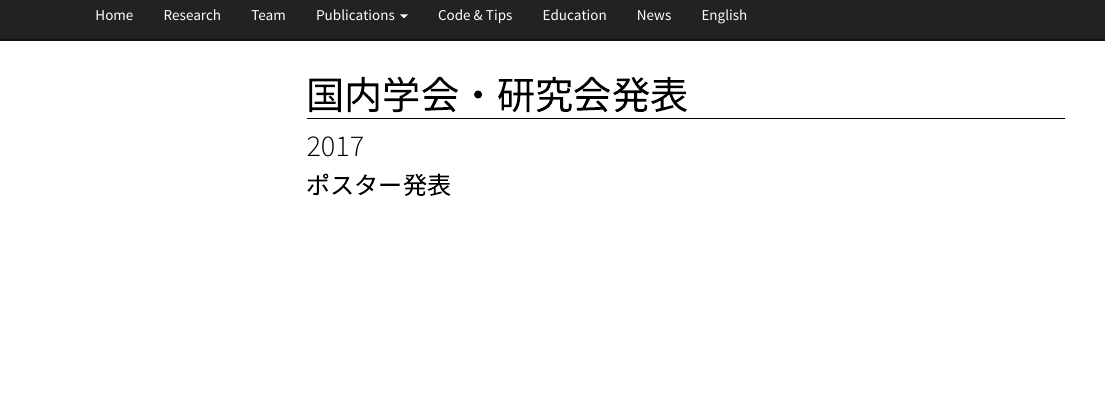
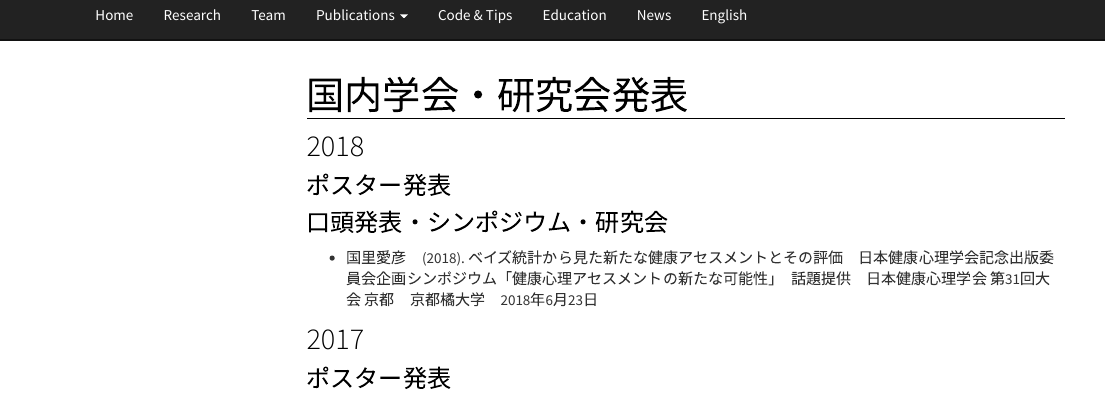
Before and after one commit to kunisatoLab/main, an R Markdown document (presentation-japanese.Rmd): the page in a window 1100 px wide, from 60 px down. Rendered offline with R 4.5, knitr and Pandoc, with nearby package versions; menus at the side of the page are left out.

Commit message:
健康心理学会系の情報更新

```diff
--- a/presentation-japanese.Rmd
+++ b/presentation-japanese.Rmd
@@ -1,6 +1,16 @@
 ---
 title: "国内学会・研究会発表"
 ---
+
+
+## 2018
+
+### ポスター発表
+
+### 口頭発表・シンポジウム・研究会
+
+
+- 国里愛彦　(2018). ベイズ統計から見た新たな健康アセスメントとその評価　日本健康心理学会記念出版委員会企画シンポジウム「健康心理アセスメントの新たな可能性」　話題提供　日本健康心理学会 第31回大会 京都　京都橘大学　2018年6月23日
 
 ## 2017
 
```
Also changed, not shown: book.Rmd (+1 -0 lines), 2 other files.
